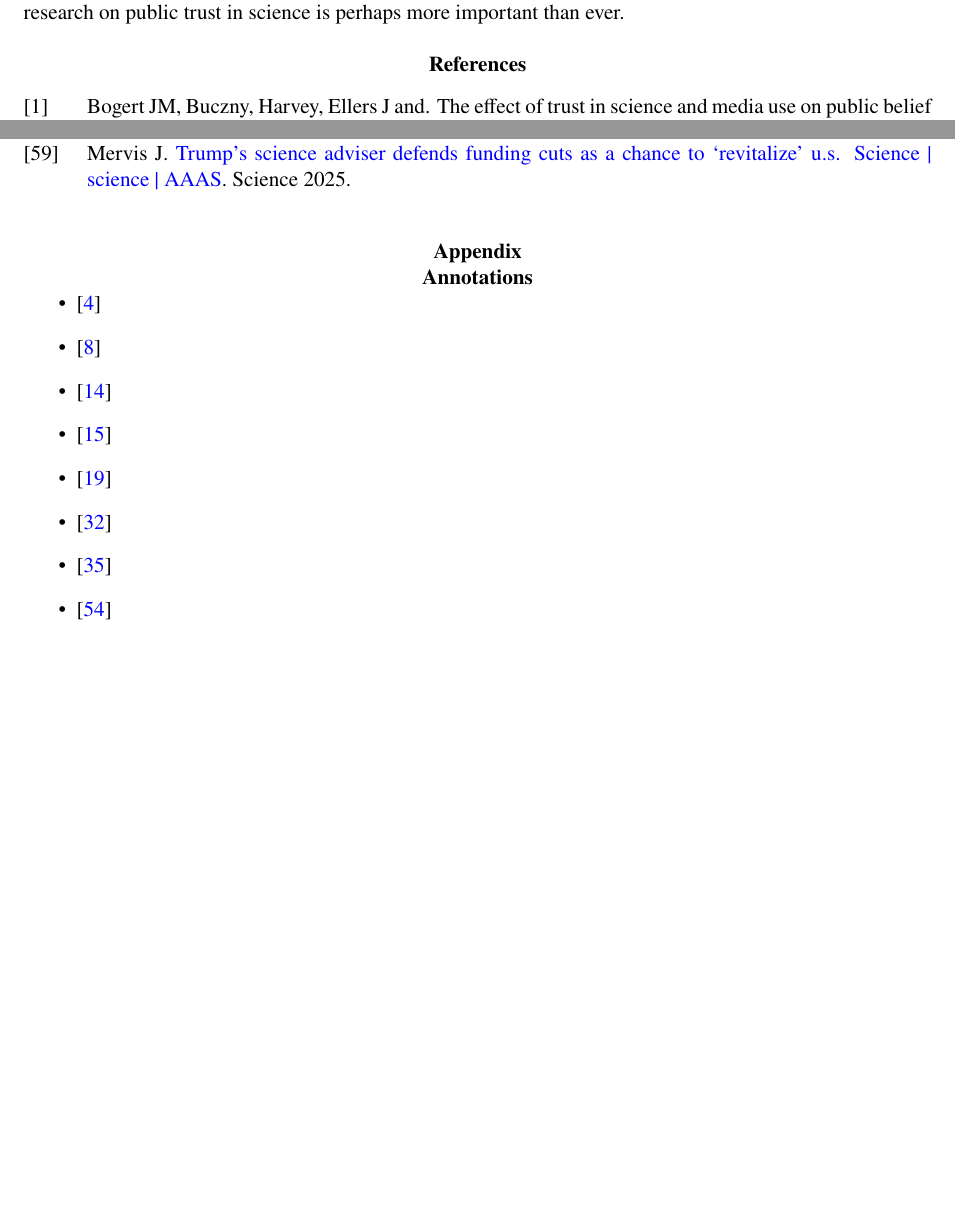
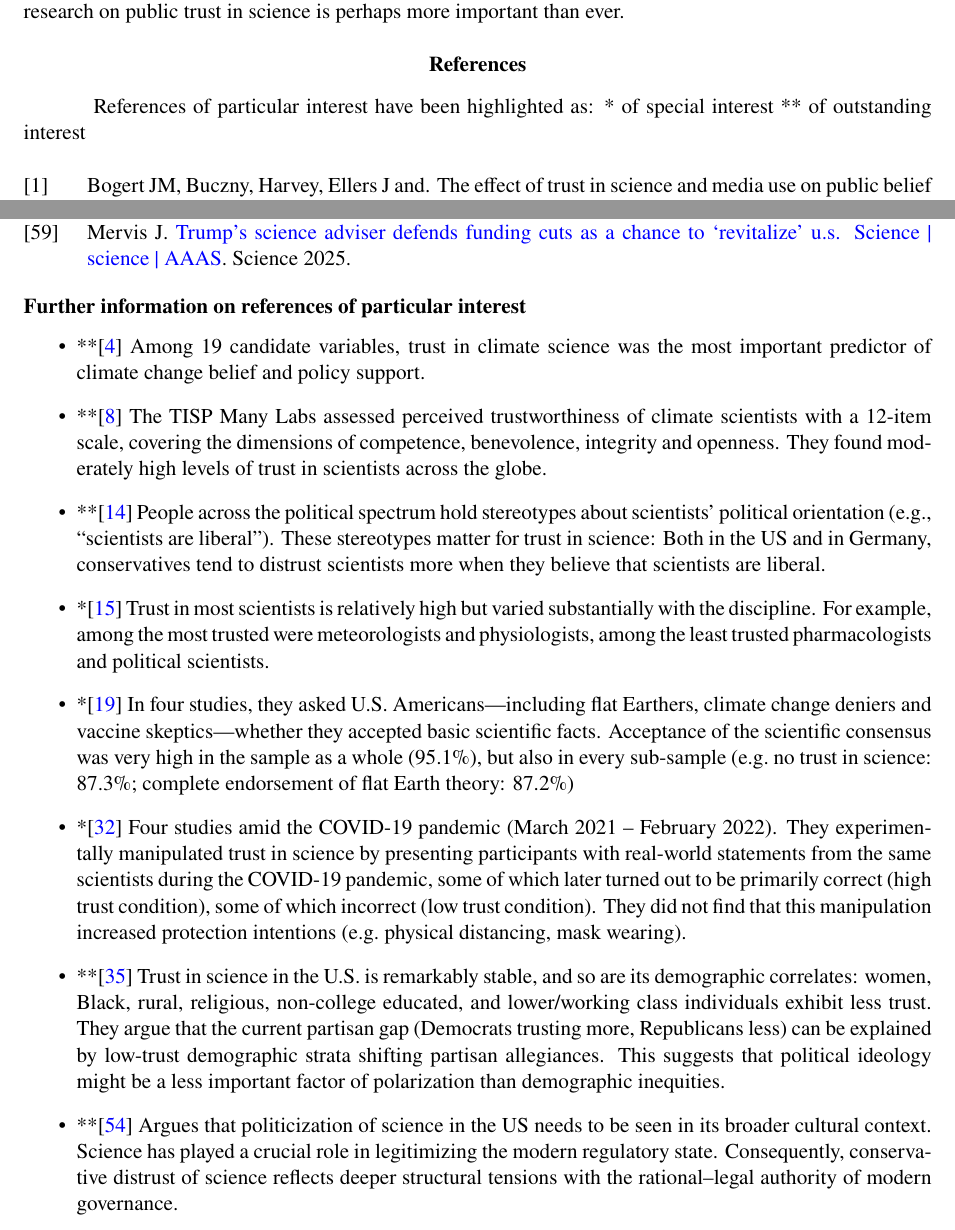
Before and after one commit to janpfander/global_perspective_current_opinion, a Quarto document (manuscript.qmd): two parts of pages 5 and 9 of 9, joined at a grey line, cut so that both start at the same text, the shorter picture padded with empty space. The pictures show the output file manuscript.pdf that the author committed with the source.

Commit message:
annotations added

```diff
--- a/manuscript.qmd
+++ b/manuscript.qmd
@@ -155,23 +155,27 @@ To meaningfully advance research on trust in science, three key aspects deserve
 
 # References
 
+References of particular interest have been highlighted as:
+* of special interest
+** of outstanding interest
+
 ::: {#refs}
 :::
 
-# Annotations
+## Further information on references of particular interest
 
--   @todorovaMachineLearningIdentifies2025
+-   **@todorovaMachineLearningIdentifies2025 Among 19 candidate variables, trust in climate science was the most important predictor of climate change belief and policy support.
 
--   @colognaTrustScientistsTheir2025
+-   **@colognaTrustScientistsTheir2025 The TISP Many Labs assessed perceived trustworthiness of climate scientists with a 12-item scale, covering the dimensions of competence, benevolence, integrity and openness. They found moderately high levels of trust in scientists across the globe.
 
--   @altenmullerExplainingPolarizedTrust2024a
+-   **@altenmullerExplainingPolarizedTrust2024a People across the political spectrum hold stereotypes about scientists’ political orientation (e.g., “scientists are liberal”). These stereotypes matter for trust in science: Both in the US and in Germany, conservatives tend to distrust scientists more when they believe that scientists are liberal.
 
--   @gligoricHowSocialEvaluations2024
+-   *@gligoricHowSocialEvaluations2024 Trust in most scientists is relatively high but varied substantially with the discipline. For example, among the most trusted were meteorologists and physiologists, among the least trusted pharmacologists and political scientists.
 
--   @pfanderQuasiuniversalAcceptanceBasic2025b
+-   *@pfanderQuasiuniversalAcceptanceBasic2025b In four studies, they asked U.S. Americans—including flat Earthers, climate change deniers and vaccine skeptics—whether they accepted basic scientific facts. Acceptance of the scientific consensus was very high in the sample as a whole (95.1%), but also in every sub-sample (e.g. no trust in science: 87.3%; complete endorsement of flat Earth theory: 87.2%)
 
--   @wingenWhenCorrelationDoes2025
+-   *@wingenWhenCorrelationDoes2025 Four studies amid the COVID-19 pandemic (March 2021 – February  2022). They experimentally manipulated trust in science by presenting participants with real-world statements from the same scientists during the COVID-19 pandemic, some of which later turned out to be primarily correct (high trust  condition), some of which incorrect (low trust condition). They did not find that this manipulation increased protection intentions (e.g. physical distancing, mask wearing).
 
--   @druckmanContinuityChangeTrust2024
+-   **@druckmanContinuityChangeTrust2024 Trust in science in the U.S. is remarkably stable, and so are its demographic correlates: women, Black, rural, religious, non-college educated, and lower/working class individuals exhibit less trust. They argue that the current partisan gap (Democrats trusting more, Republicans less) can be explained by low-trust demographic strata shifting partisan allegiances. This suggests that political ideology might be a less important factor of polarization than demographic inequities.
 
--   @gauchatLegitimacyScience2023
+-   **@gauchatLegitimacyScience2023 Argues that politicization of science in the US needs to be seen in its broader cultural context. Science has played a crucial role in legitimizing the modern regulatory state. Consequently, conservative distrust of science reflects deeper structural tensions with the rational–legal authority of modern governance.
```
Also changed, not shown: manuscript.pdf, manuscript.qmd (2 more changed lines), 1 other file.
